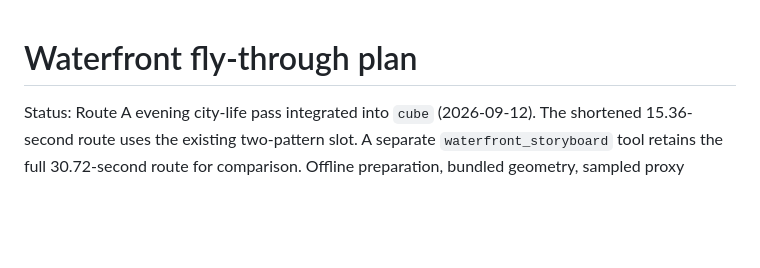
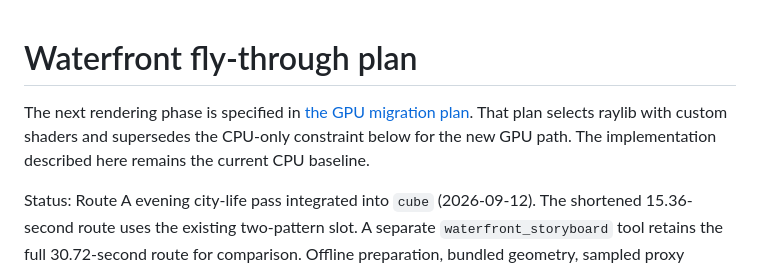
Before and after one commit to bjoto/proteus, a Markdown page: docs/WATERFRONT_PLAN.md, the part around the change. Drawn GitHub-style; blank space fills up the shorter version.

```diff
--- a/docs/WATERFRONT_PLAN.md
+++ b/docs/WATERFRONT_PLAN.md
@@ -1,4 +1,8 @@
 # Waterfront fly-through plan
+
+The next rendering phase is specified in [the GPU migration plan](GPU_WATERFRONT_PLAN.md).
+That plan selects raylib with custom shaders and supersedes the CPU-only constraint below
+for the new GPU path. The implementation described here remains the current CPU baseline.
 
 Status: Route A evening city-life pass integrated into `cube` (2026-09-12).
 The shortened 15.36-second route uses the existing two-pattern slot. A separate
```
Also changed, not shown: docs/3D.md (+3 -0 lines), docs/GPU_WATERFRONT_PLAN.md (+45 -3 lines).
